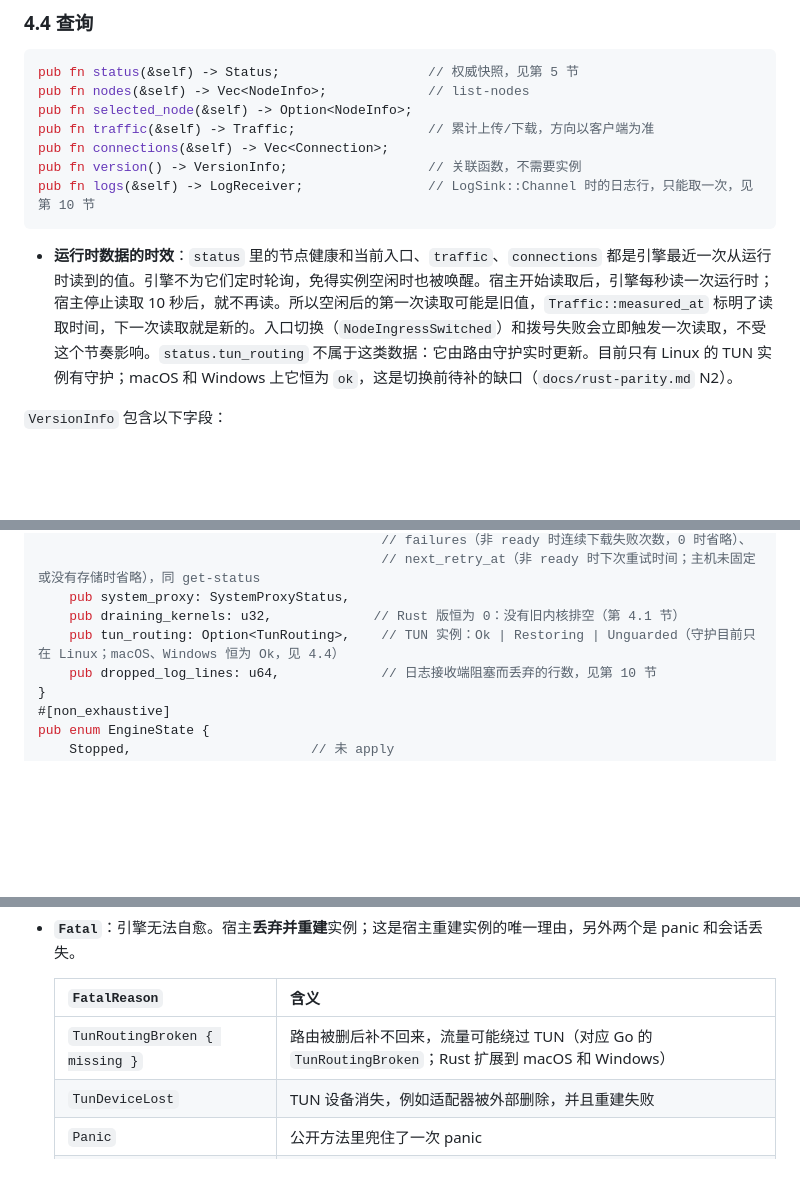
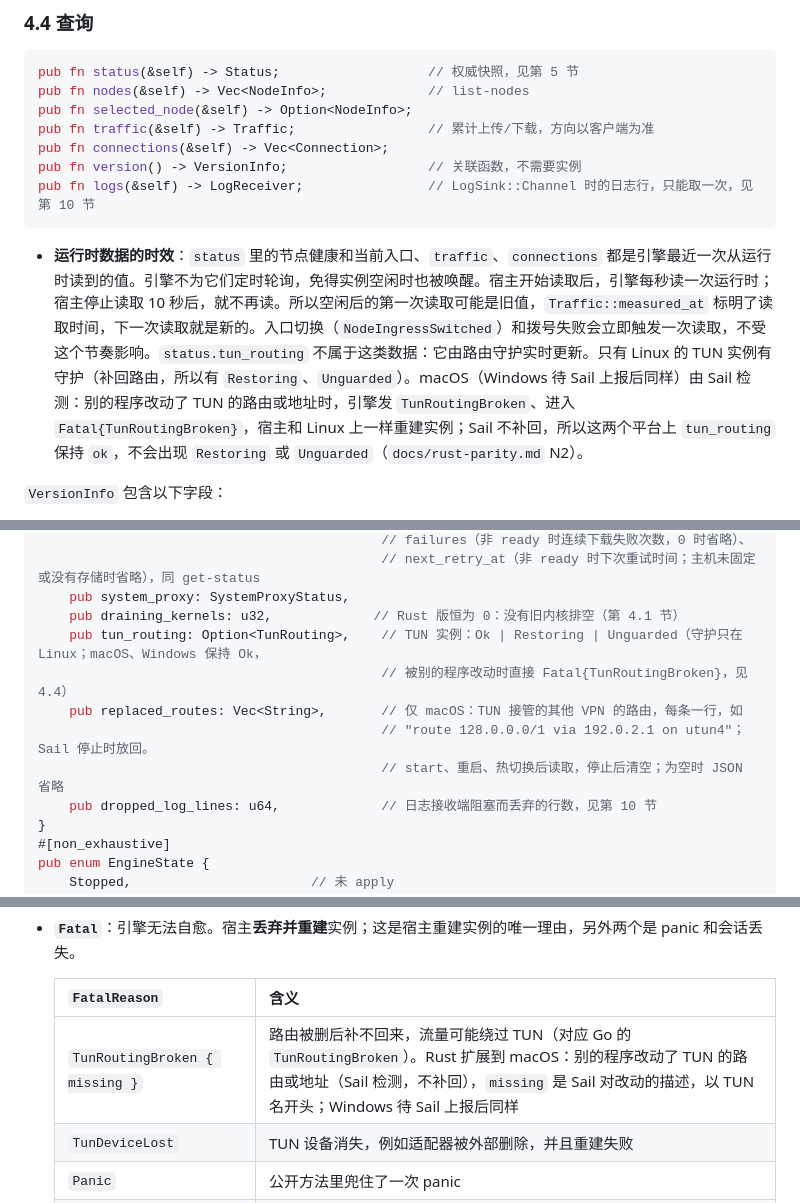
Before and after one commit to peakpassvpn/ppvpn-client, a Markdown page: docs/host-integration.md, 3 parts joined by grey strips. GitHub-like rendering; blank space fills up the shorter version.

````diff
--- a/docs/host-integration.md
+++ b/docs/host-integration.md
@@ -185,7 +185,7 @@ pub fn version() -> VersionInfo;                  // 关联函数，不需要实
 pub fn logs(&self) -> LogReceiver;                // LogSink::Channel 时的日志行，只能取一次，见第 10 节
 ```
 
-- **运行时数据的时效**：`status` 里的节点健康和当前入口、`traffic`、`connections` 都是引擎最近一次从运行时读到的值。引擎不为它们定时轮询，免得实例空闲时也被唤醒。宿主开始读取后，引擎每秒读一次运行时；宿主停止读取 10 秒后，就不再读。所以空闲后的第一次读取可能是旧值，`Traffic::measured_at` 标明了读取时间，下一次读取就是新的。入口切换（`NodeIngressSwitched`）和拨号失败会立即触发一次读取，不受这个节奏影响。`status.tun_routing` 不属于这类数据：它由路由守护实时更新。目前只有 Linux 的 TUN 实例有守护；macOS 和 Windows 上它恒为 `ok`，这是切换前待补的缺口（`docs/rust-parity.md` N2）。
+- **运行时数据的时效**：`status` 里的节点健康和当前入口、`traffic`、`connections` 都是引擎最近一次从运行时读到的值。引擎不为它们定时轮询，免得实例空闲时也被唤醒。宿主开始读取后，引擎每秒读一次运行时；宿主停止读取 10 秒后，就不再读。所以空闲后的第一次读取可能是旧值，`Traffic::measured_at` 标明了读取时间，下一次读取就是新的。入口切换（`NodeIngressSwitched`）和拨号失败会立即触发一次读取，不受这个节奏影响。`status.tun_routing` 不属于这类数据：它由路由守护实时更新。只有 Linux 的 TUN 实例有守护（补回路由，所以有 `Restoring`、`Unguarded`）。macOS（Windows 待 Sail 上报后同样）由 Sail 检测：别的程序改动了 TUN 的路由或地址时，引擎发 `TunRoutingBroken`、进入 `Fatal{TunRoutingBroken}`，宿主和 Linux 上一样重建实例；Sail 不补回，所以这两个平台上 `tun_routing` 保持 `ok`，不会出现 `Restoring` 或 `Unguarded`（`docs/rust-parity.md` N2）。
 
 `VersionInfo` 包含以下字段：
 
@@ -268,7 +268,11 @@ pub struct Status {
                                             // next_retry_at（非 ready 时下次重试时间；主机未固定或没有存储时省略），同 get-status
     pub system_proxy: SystemProxyStatus,
     pub draining_kernels: u32,             // Rust 版恒为 0：没有旧内核排空（第 4.1 节）
-    pub tun_routing: Option<TunRouting>,    // TUN 实例：Ok | Restoring | Unguarded（守护目前只在 Linux；macOS、Windows 恒为 Ok，见 4.4）
+    pub tun_routing: Option<TunRouting>,    // TUN 实例：Ok | Restoring | Unguarded（守护只在 Linux；macOS、Windows 保持 Ok，
+                                            // 被别的程序改动时直接 Fatal{TunRoutingBroken}，见 4.4）
+    pub replaced_routes: Vec<String>,       // 仅 macOS：TUN 接管的其他 VPN 的路由，每条一行，如
+                                            // "route 128.0.0.0/1 via 192.0.2.1 on utun4"；Sail 停止时放回。
+                                            // start、重启、热切换后读取，停止后清空；为空时 JSON 省略
     pub dropped_log_lines: u64,             // 日志接收端阻塞而丢弃的行数，见第 10 节
 }
 #[non_exhaustive]
@@ -321,7 +325,7 @@ Stopped ──apply──▶ Configured ──start──▶ Running ⇄ Degrade
 
   | `FatalReason` | 含义 |
   | --- | --- |
-  | `TunRoutingBroken { missing }` | 路由被删后补不回来，流量可能绕过 TUN（对应 Go 的 `TunRoutingBroken`；Rust 扩展到 macOS 和 Windows） |
+  | `TunRoutingBroken { missing }` | 路由被删后补不回来，流量可能绕过 TUN（对应 Go 的 `TunRoutingBroken`）。Rust 扩展到 macOS：别的程序改动了 TUN 的路由或地址（Sail 检测，不补回），`missing` 是 Sail 对改动的描述，以 TUN 名开头；Windows 待 Sail 上报后同样 |
   | `TunDeviceLost` | TUN 设备消失，例如适配器被外部删除，并且重建失败 |
   | `Panic` | 公开方法里兜住了一次 panic |
   | `KernelUnrecoverable` | 内核启动失败，也恢复不到上一个内核 |
````
Also changed, not shown: other parts of docs/host-integration.md (+3 -3 lines), docs/rust-parity.md (+6 -6 lines).
